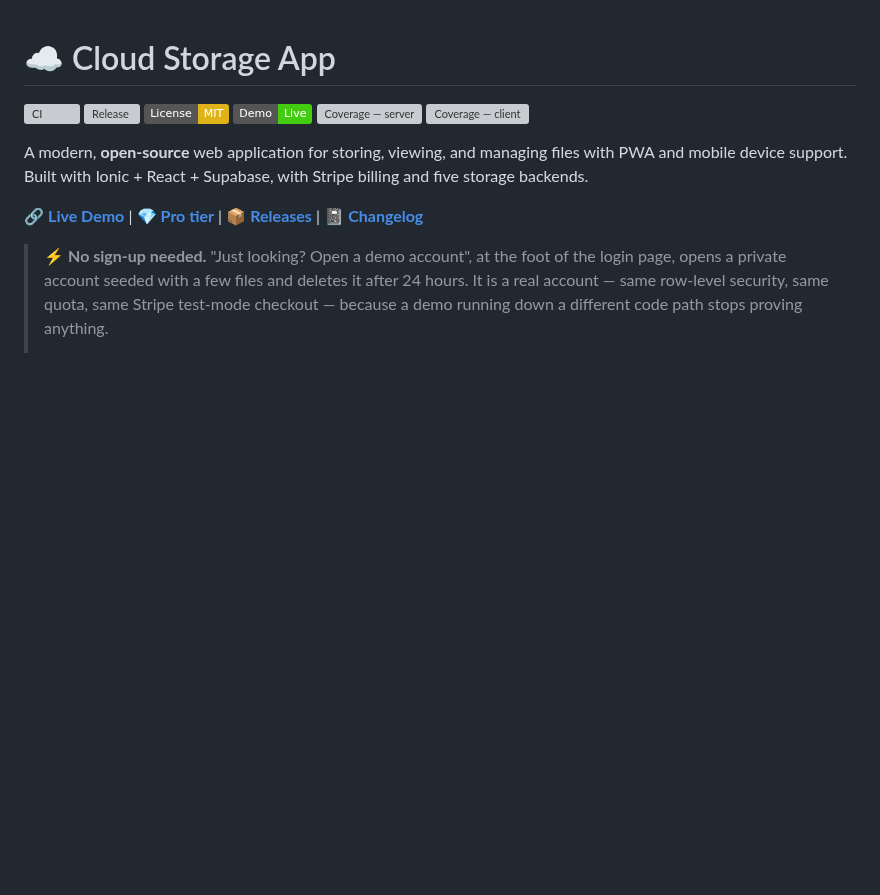
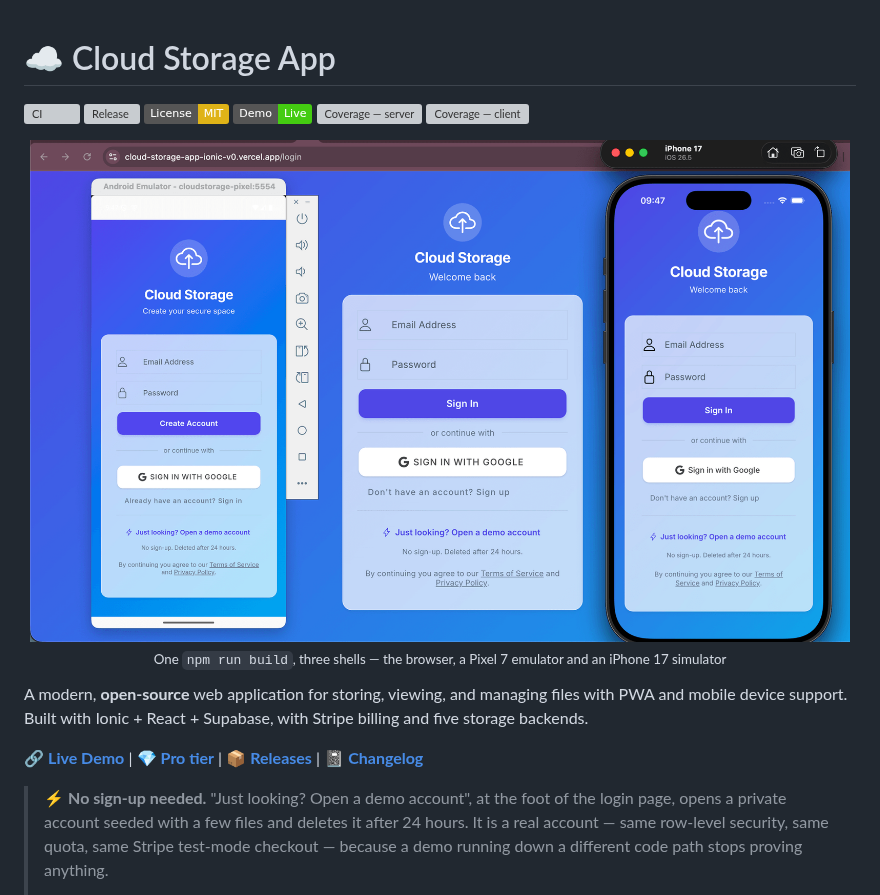
Before and after one commit to Alexandr-Paleev/CloudStorageApp-Ionic, a Markdown page: README.md, the part around the change. Drawn GitHub-style; pictures changed too: docs/screenshots/three-platforms.png (added); badges without logos; blank space fills up the shorter version; grey boxes are pictures that could not be loaded.

Commit message:
updated for documentation

```diff
--- a/README.md
+++ b/README.md
@@ -6,6 +6,11 @@
 [![Demo](https://img.shields.io/badge/Demo-Live-success)](https://cloud-storage-app-ionic-v0.vercel.app)
 [![Coverage — server](https://img.shields.io/endpoint?url=https%3A%2F%2Fraw.githubusercontent.com%2FAlexandr-Paleev%2FCloudStorageApp-Ionic%2Fbadges%2Fcoverage-server.json)](#what-the-tests-cover-and-what-they-deliberately-do-not)
 [![Coverage — client](https://img.shields.io/endpoint?url=https%3A%2F%2Fraw.githubusercontent.com%2FAlexandr-Paleev%2FCloudStorageApp-Ionic%2Fbadges%2Fcoverage-client.json)](#what-the-tests-cover-and-what-they-deliberately-do-not)
+
+<p align="center">
+  <img src="docs/screenshots/three-platforms.png" alt="The same app running in three places at once: the web build in a browser at the production URL, a Pixel 7 Android emulator showing the sign-up card, and an iPhone 17 simulator showing the sign-in card" width="820"><br>
+  <sub>One <code>npm run build</code>, three shells — the browser, a Pixel 7 emulator and an iPhone 17 simulator</sub>
+</p>
 
 A modern, **open-source** web application for storing, viewing, and managing files with PWA and mobile device support. Built with Ionic + React + Supabase, with Stripe billing and five storage backends.
 
```
